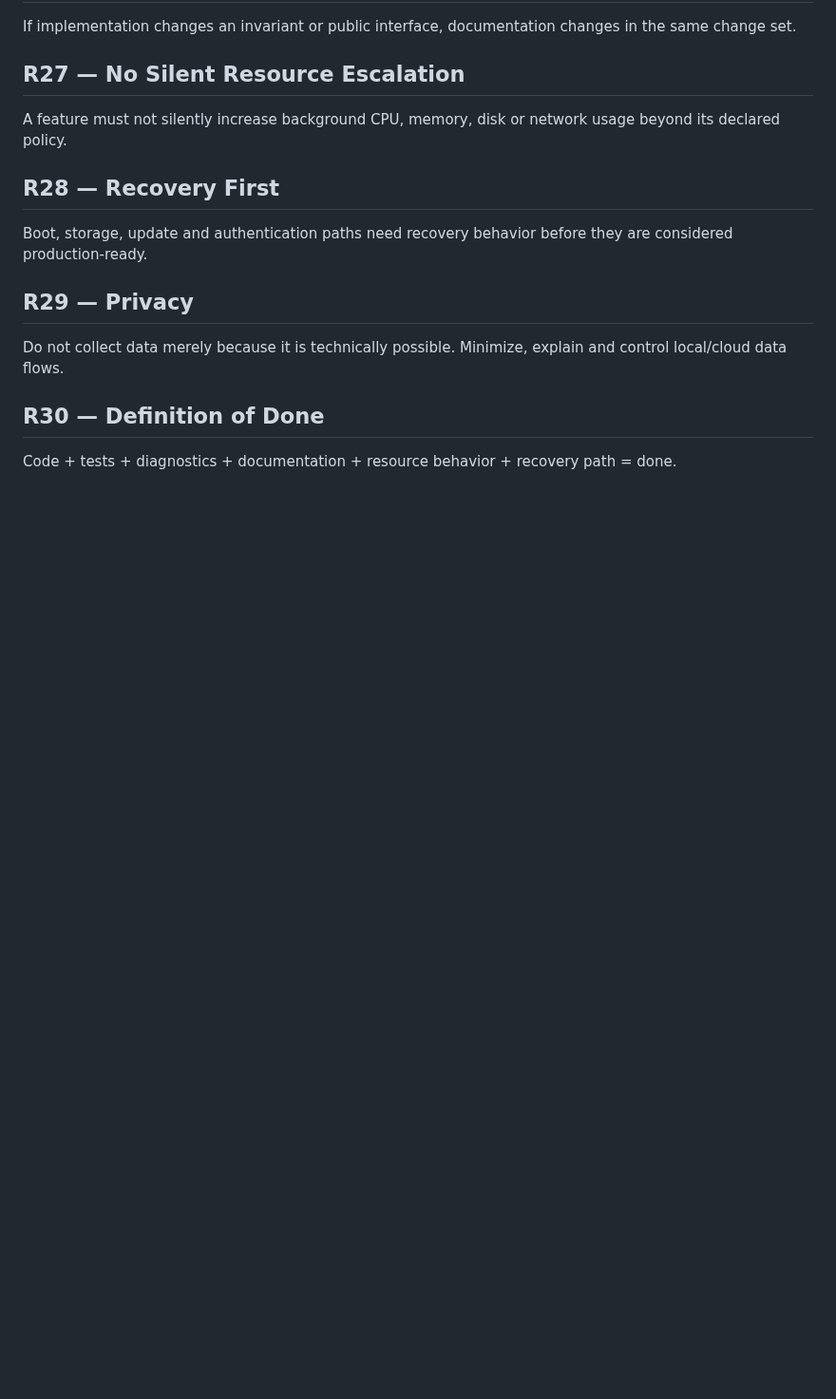
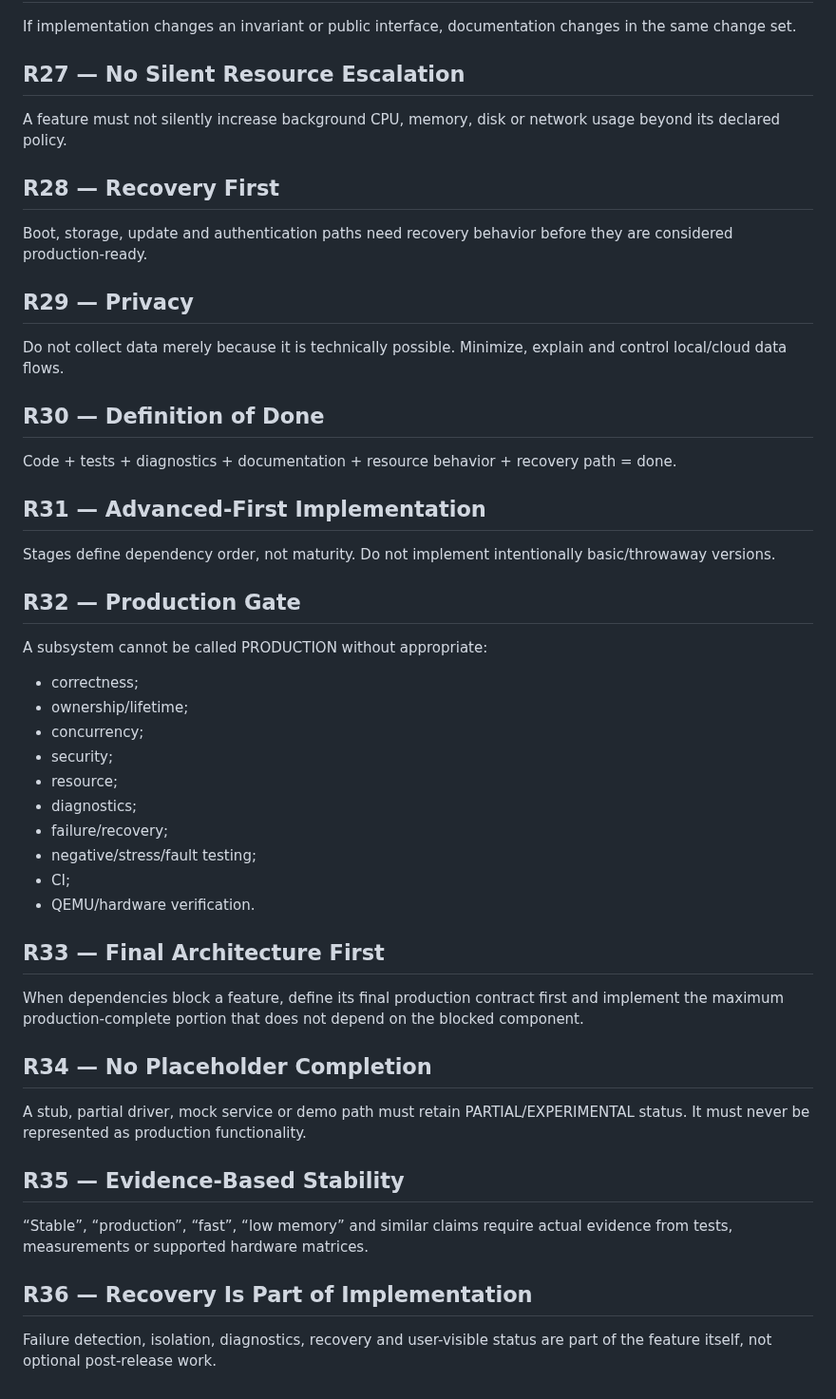
Before and after one commit to priyanshagrahari54-blip/zeroos, a Markdown page: docs/RULES.md, the part around the change. Shown at 95% size. Rendered like a GitHub page; blank space fills up the shorter version.

Commit message:
docs: enforce advanced-first production maturity contract

```diff
--- a/docs/RULES.md
+++ b/docs/RULES.md
@@ -106,3 +106,38 @@ Do not collect data merely because it is technically possible. Minimize, explain
 
 ## R30 — Definition of Done
 Code + tests + diagnostics + documentation + resource behavior + recovery path = done.
+
+
+## R31 — Advanced-First Implementation
+
+Stages define dependency order, not maturity. Do not implement intentionally basic/throwaway versions.
+
+## R32 — Production Gate
+
+A subsystem cannot be called PRODUCTION without appropriate:
+- correctness;
+- ownership/lifetime;
+- concurrency;
+- security;
+- resource;
+- diagnostics;
+- failure/recovery;
+- negative/stress/fault testing;
+- CI;
+- QEMU/hardware verification.
+
+## R33 — Final Architecture First
+
+When dependencies block a feature, define its final production contract first and implement the maximum production-complete portion that does not depend on the blocked component.
+
+## R34 — No Placeholder Completion
+
+A stub, partial driver, mock service or demo path must retain PARTIAL/EXPERIMENTAL status. It must never be represented as production functionality.
+
+## R35 — Evidence-Based Stability
+
+“Stable”, “production”, “fast”, “low memory” and similar claims require actual evidence from tests, measurements or supported hardware matrices.
+
+## R36 — Recovery Is Part of Implementation
+
+Failure detection, isolation, diagnostics, recovery and user-visible status are part of the feature itself, not optional post-release work.
```
